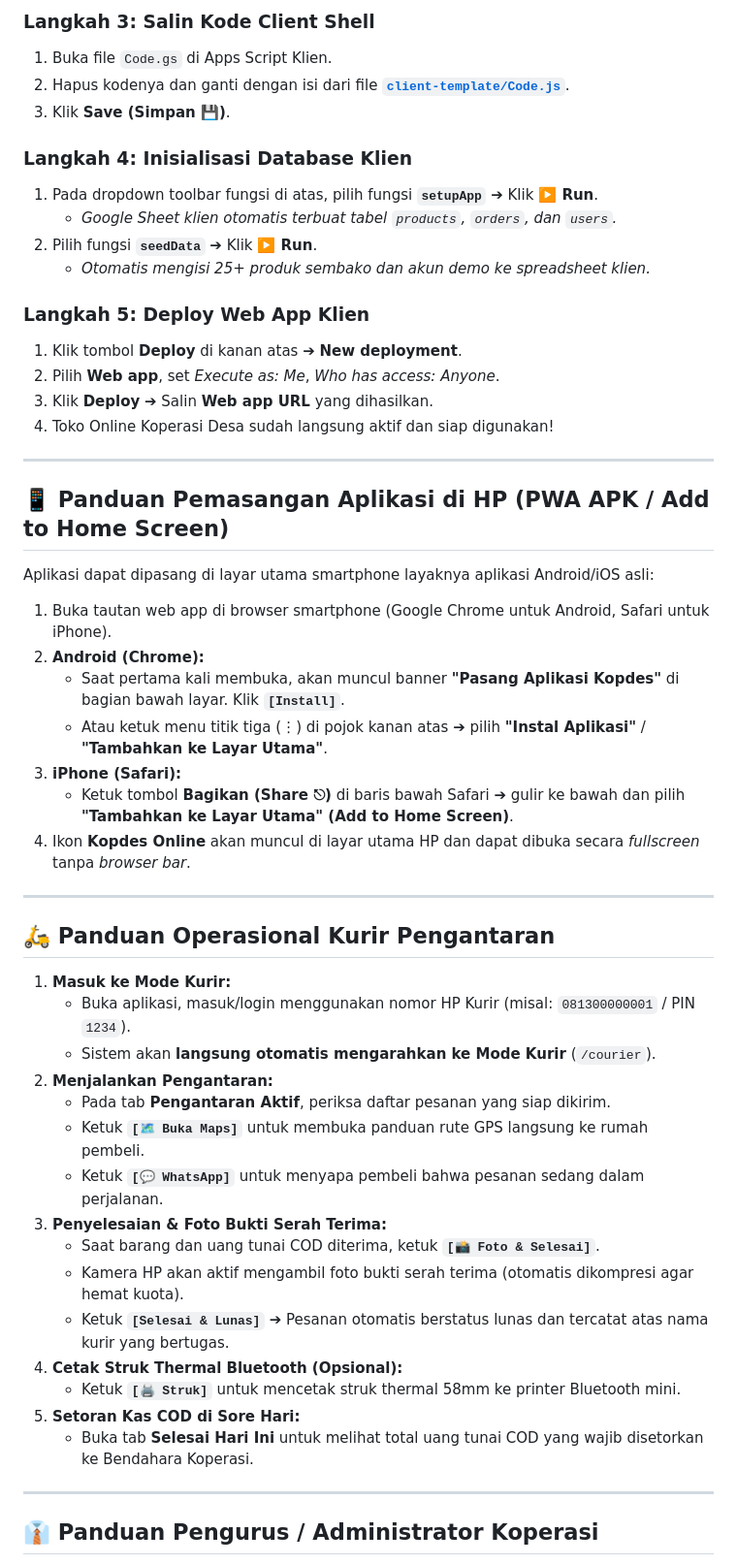
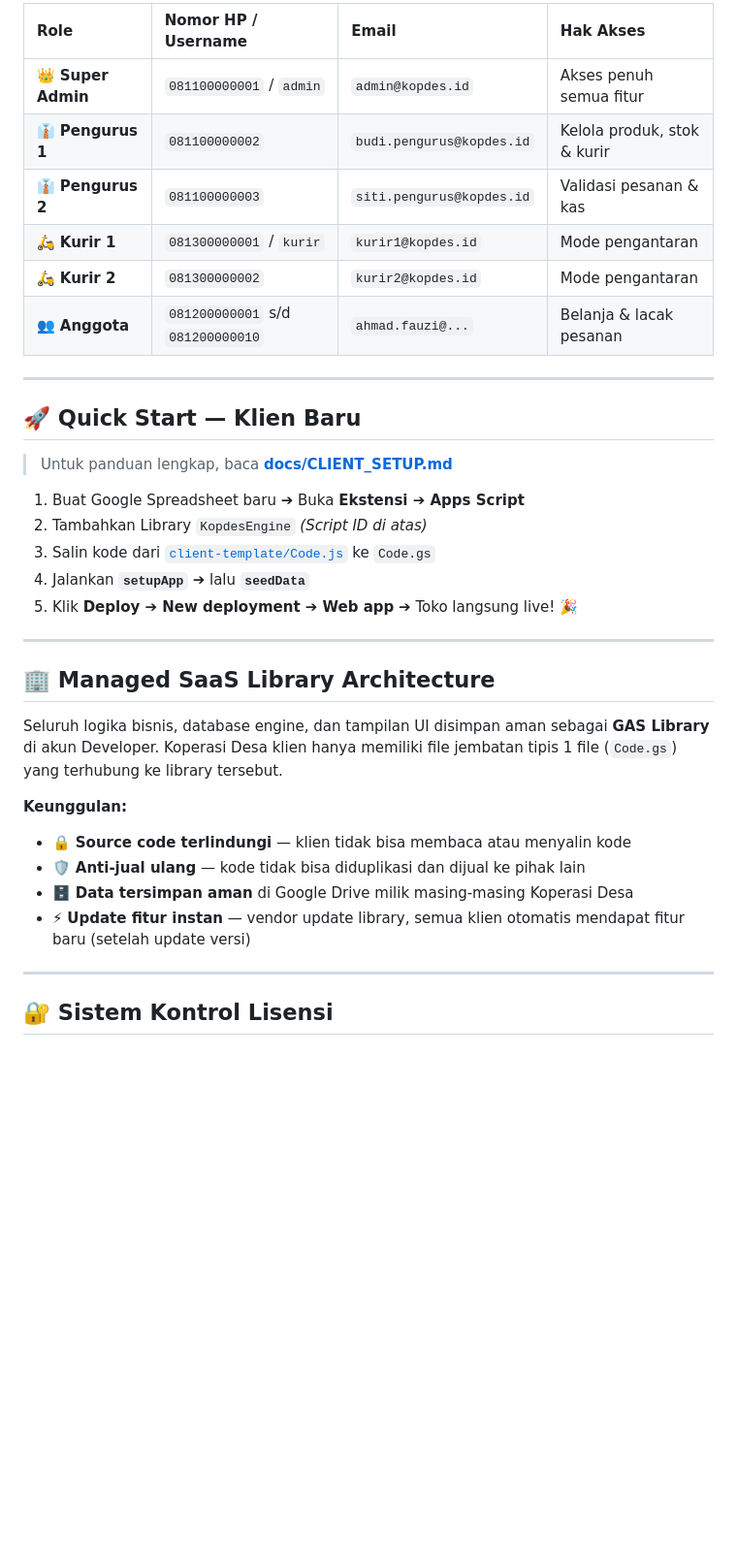
Before and after one commit to Fathorrosi/kopdes-tools, a Markdown page: README.md, the part around one of its changes. Shown at 97% size. Rendered like a GitHub page; blank space fills up the shorter version.

Commit message:
docs: add CLIENT_SETUP.md and LICENSE_MANAGEMENT.md and update README

```diff
--- a/README.md
+++ b/README.md
@@ -43,55 +25,37 @@ Dengan arsitektur **Managed SaaS Library**, Koperasi Desa klien mendapatkan apli
-### Langkah 3: Salin Kode Client Shell
-1. Buka file `Code.gs` di Apps Script Klien.
-2. Hapus kodenya dan ganti dengan isi dari file **[`client-template/Code.js`](file:///Users/thorsi/Documents/work/kopdes-tools/client-template/Code.js)**.
-3. Klik **Save (Simpan 💾)**.
-
-### Langkah 4: Inisialisasi Database Klien
-1. Pada dropdown toolbar fungsi di atas, pilih fungsi **`setupApp`** ➔ Klik **▶️ Run**.
-   * *Google Sheet klien otomatis terbuat tabel `products`, `orders`, dan `users`.*
-2. Pilih fungsi **`seedData`** ➔ Klik **▶️ Run**.
-   * *Otomatis mengisi 25+ produk sembako dan akun demo ke spreadsheet klien.*
-
-### Langkah 5: Deploy Web App Klien
-1. Klik tombol **Deploy** di kanan atas ➔ **New deployment**.
-2. Pilih **Web app**, set *Execute as: Me*, *Who has access: Anyone*.
-3. Klik **Deploy** ➔ Salin **Web app URL** yang dihasilkan.
-4. Toko Online Koperasi Desa sudah langsung aktif dan siap digunakan!
+| Role | Nomor HP / Username | Email | Hak Akses |
+| :--- | :--- | :--- | :--- |
+| 👑 **Super Admin** | `081100000001` / `admin` | `admin@kopdes.id` | Akses penuh semua fitur |
+| 👔 **Pengurus 1** | `081100000002` | `budi.pengurus@kopdes.id` | Kelola produk, stok & kurir |
+| 👔 **Pengurus 2** | `081100000003` | `siti.pengurus@kopdes.id` | Validasi pesanan & kas |
+| 🛵 **Kurir 1** | `081300000001` / `kurir` | `kurir1@kopdes.id` | Mode pengantaran |
+| 🛵 **Kurir 2** | `081300000002` | `kurir2@kopdes.id` | Mode pengantaran |
+| 👥 **Anggota** | `081200000001` s/d `081200000010` | `ahmad.fauzi@...` | Belanja & lacak pesanan |
 
 ---
 
-## 📱 Panduan Pemasangan Aplikasi di HP (PWA APK / Add to Home Screen)
+## 🚀 Quick Start — Klien Baru
 
-Aplikasi dapat dipasang di layar utama smartphone layaknya aplikasi Android/iOS asli:
+> Untuk panduan lengkap, baca **[docs/CLIENT_SETUP.md](./docs/CLIENT_SETUP.md)**
 
-1. Buka tautan web app di browser smartphone (Google Chrome untuk Android, Safari untuk iPhone).
-2. **Android (Chrome):**
-   * Saat pertama kali membuka, akan muncul banner **"Pasang Aplikasi Kopdes"** di bagian bawah layar. Klik **`[Install]`**.
-   * Atau ketuk menu titik tiga (⋮) di pojok kanan atas ➔ pilih **"Instal Aplikasi"** / **"Tambahkan ke Layar Utama"**.
-3. **iPhone (Safari):**
-   * Ketuk tombol **Bagikan (Share ⎋)** di baris bawah Safari ➔ gulir ke bawah dan pilih **"Tambahkan ke Layar Utama" (Add to Home Screen)**.
-4. Ikon **Kopdes Online** akan muncul di layar utama HP dan dapat dibuka secara *fullscreen* tanpa *browser bar*.
+1. Buat Google Spreadsheet baru ➔ Buka **Ekstensi ➔ Apps Script**
+2. Tambahkan Library `KopdesEngine` *(Script ID di atas)*
+3. Salin kode dari [`client-template/Code.js`](./client-template/Code.js) ke `Code.gs`
+4. Jalankan **`setupApp`** ➔ lalu **`seedData`**
+5. Klik **Deploy ➔ New deployment ➔ Web app** ➔ Toko langsung live! 🎉
 
 ---
 
-## 🛵 Panduan Operasional Kurir Pengantaran
+## 🏢 Managed SaaS Library Architecture
 
-1. **Masuk ke Mode Kurir:**
-   * Buka aplikasi, masuk/login menggunakan nomor HP Kurir (misal: `081300000001` / PIN `1234`).
-   * Sistem akan **langsung otomatis mengarahkan ke Mode Kurir** (`/courier`).
-2. **Menjalankan Pengantaran:**
-   * Pada tab **Pengantaran Aktif**, periksa daftar pesanan yang siap dikirim.
-   * Ketuk **`[🗺️ Buka Maps]`** untuk membuka panduan rute GPS langsung ke rumah pembeli.
-   * Ketuk **`[💬 WhatsApp]`** untuk menyapa pembeli bahwa pesanan sedang dalam perjalanan.
-3. **Penyelesaian & Foto Bukti Serah Terima:**
-   * Saat barang dan uang tunai COD diterima, ketuk **`[📸 Foto & Selesai]`**.
-   * Kamera HP akan aktif mengambil foto bukti serah terima (otomatis dikompresi agar hemat kuota).
-   * Ketuk **`[Selesai & Lunas]`** ➔ Pesanan otomatis berstatus lunas dan tercatat atas nama kurir yang bertugas.
-4. **Cetak Struk Thermal Bluetooth (Opsional):**
-   * Ketuk **`[🖨️ Struk]`** untuk mencetak struk thermal 58mm ke printer Bluetooth mini.
-5. **Setoran Kas COD di Sore Hari:**
-   * Buka tab **Selesai Hari Ini** untuk melihat total uang tunai COD yang wajib disetorkan ke Bendahara Koperasi.
+Seluruh logika bisnis, database engine, dan tampilan UI disimpan aman sebagai **GAS Library** di akun Developer. Koperasi Desa klien hanya memiliki file jembatan tipis 1 file (`Code.gs`) yang terhubung ke library tersebut.
+
+**Keunggulan:**
+- 🔒 **Source code terlindungi** — klien tidak bisa membaca atau menyalin kode
+- 🛡️ **Anti-jual ulang** — kode tidak bisa diduplikasi dan dijual ke pihak lain
+- 🗄️ **Data tersimpan aman** di Google Drive milik masing-masing Koperasi Desa
+- ⚡ **Update fitur instan** — vendor update library, semua klien otomatis mendapat fitur baru (setelah update versi)
 
 ---
 
-## 👔 Panduan Pengurus / Administrator Koperasi
+## 🔐 Sistem Kontrol Lisensi
 
```
Also changed, not shown: other parts of README.md (+66 -48 lines), docs/CLIENT_SETUP.md (added, +220 -0 lines), docs/LICENSE_MANAGEMENT.md (added, +159 -0 lines).
